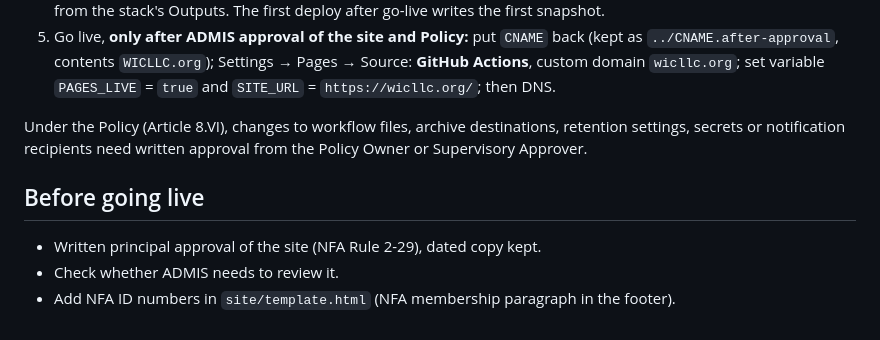
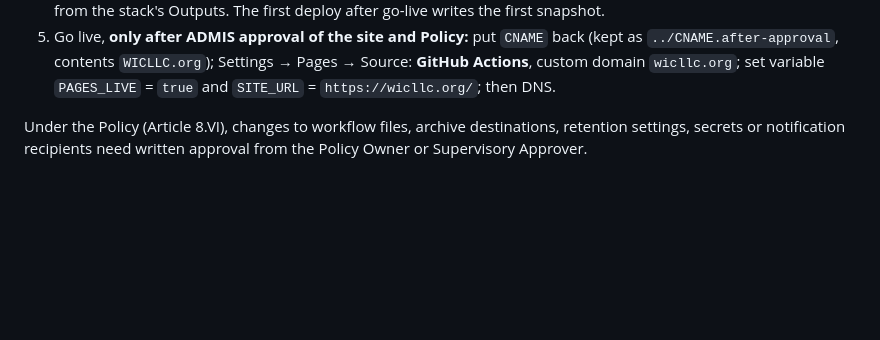
Before and after one commit to WICLLC/website, a Markdown page: README.md, the part around the change. GitHub-like rendering; blank space fills up the shorter version.

Commit message:
Revise README to streamline go-live instructions
Removed redundant section about going live approval process.

```diff
--- a/README.md
+++ b/README.md
@@ -89,9 +89,3 @@ Then open `index.html` in a browser.
 5. Go live, **only after ADMIS approval of the site and Policy:** put `CNAME` back (kept as `../CNAME.after-approval`, contents `WICLLC.org`); Settings → Pages → Source: **GitHub Actions**, custom domain `wicllc.org`; set variable `PAGES_LIVE` = `true` and `SITE_URL` = `https://wicllc.org/`; then DNS.
 
 Under the Policy (Article 8.VI), changes to workflow files, archive destinations, retention settings, secrets or notification recipients need written approval from the Policy Owner or Supervisory Approver.
-
-## Before going live
-
-- Written principal approval of the site (NFA Rule 2-29), dated copy kept.
-- Check whether ADMIS needs to review it.
-- Add NFA ID numbers in `site/template.html` (NFA membership paragraph in the footer).
```
